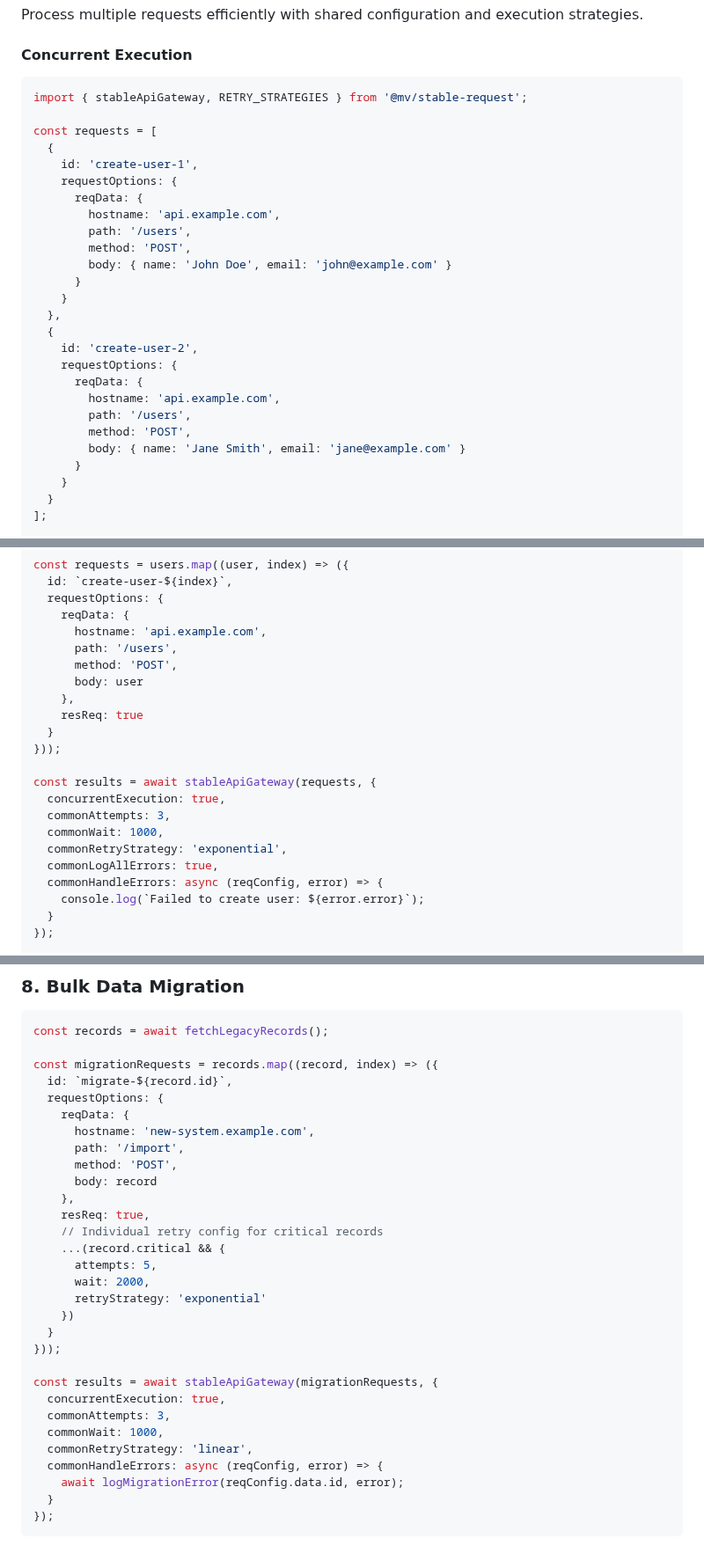
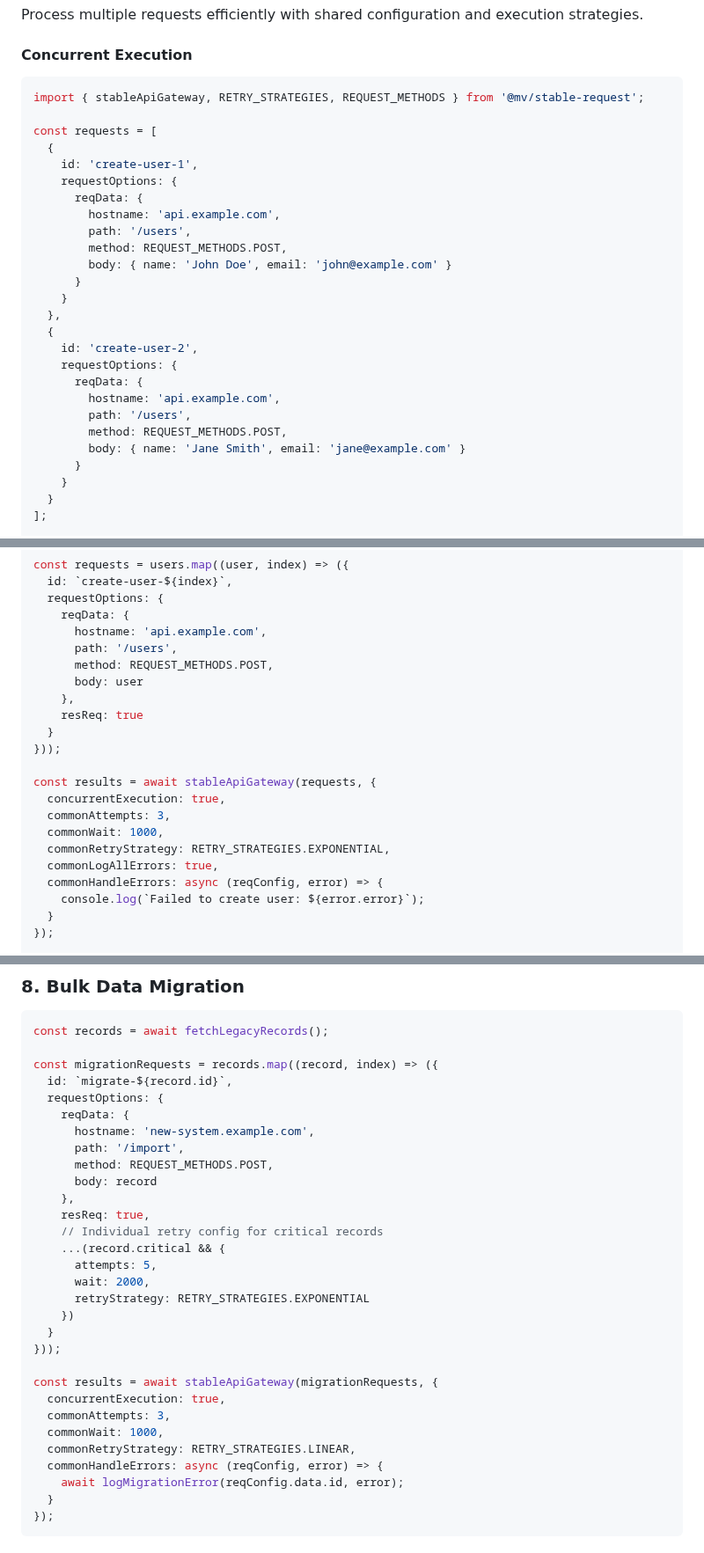
Before and after one commit to Emmvish/stable-infra, a Markdown page: README.md, 3 parts joined by grey strips. Shown at 88% size. GitHub-like rendering.

````diff
--- a/README.md
+++ b/README.md
@@ -104,7 +104,7 @@ Process multiple requests efficiently with shared configuration and execution st
 #### Concurrent Execution
 
 ```typescript
-import { stableApiGateway, RETRY_STRATEGIES } from '@mv/stable-request';
+import { stableApiGateway, RETRY_STRATEGIES, REQUEST_METHODS } from '@mv/stable-request';
 
 const requests = [
   {
@@ -113,7 +113,7 @@ const requests = [
       reqData: {
         hostname: 'api.example.com',
         path: '/users',
-        method: 'POST',
+        method: REQUEST_METHODS.POST,
         body: { name: 'John Doe', email: 'john@example.com' }
       }
     }
@@ -124,7 +124,7 @@ const requests = [
       reqData: {
         hostname: 'api.example.com',
         path: '/users',
-        method: 'POST',
+        method: REQUEST_METHODS.POST,
         body: { name: 'Jane Smith', email: 'jane@example.com' }
       }
     }
@@ -519,7 +521,7 @@ const requests = users.map((user, index) => ({
     reqData: {
       hostname: 'api.example.com',
       path: '/users',
-      method: 'POST',
+      method: REQUEST_METHODS.POST,
       body: user
     },
     resReq: true
@@ -530,7 +532,7 @@ const results = await stableApiGateway(requests, {
   concurrentExecution: true,
   commonAttempts: 3,
   commonWait: 1000,
-  commonRetryStrategy: 'exponential',
+  commonRetryStrategy: RETRY_STRATEGIES.EXPONENTIAL,
   commonLogAllErrors: true,
   commonHandleErrors: async (reqConfig, error) => {
     console.log(`Failed to create user: ${error.error}`);
@@ -633,7 +635,7 @@ const migrationRequests = records.map((record, index) => ({
     reqData: {
       hostname: 'new-system.example.com',
       path: '/import',
-      method: 'POST',
+      method: REQUEST_METHODS.POST,
       body: record
     },
     resReq: true,
@@ -641,7 +643,7 @@ const migrationRequests = records.map((record, index) => ({
     ...(record.critical && {
       attempts: 5,
       wait: 2000,
-      retryStrategy: 'exponential'
+      retryStrategy: RETRY_STRATEGIES.EXPONENTIAL
     })
   }
 }));
@@ -650,7 +652,7 @@ const results = await stableApiGateway(migrationRequests, {
   concurrentExecution: true,
   commonAttempts: 3,
   commonWait: 1000,
-  commonRetryStrategy: 'linear',
+  commonRetryStrategy: RETRY_STRATEGIES.LINEAR,
   commonHandleErrors: async (reqConfig, error) => {
     await logMigrationError(reqConfig.data.id, error);
   }
````
Also changed, not shown: other parts of README.md (+22 -20 lines).
